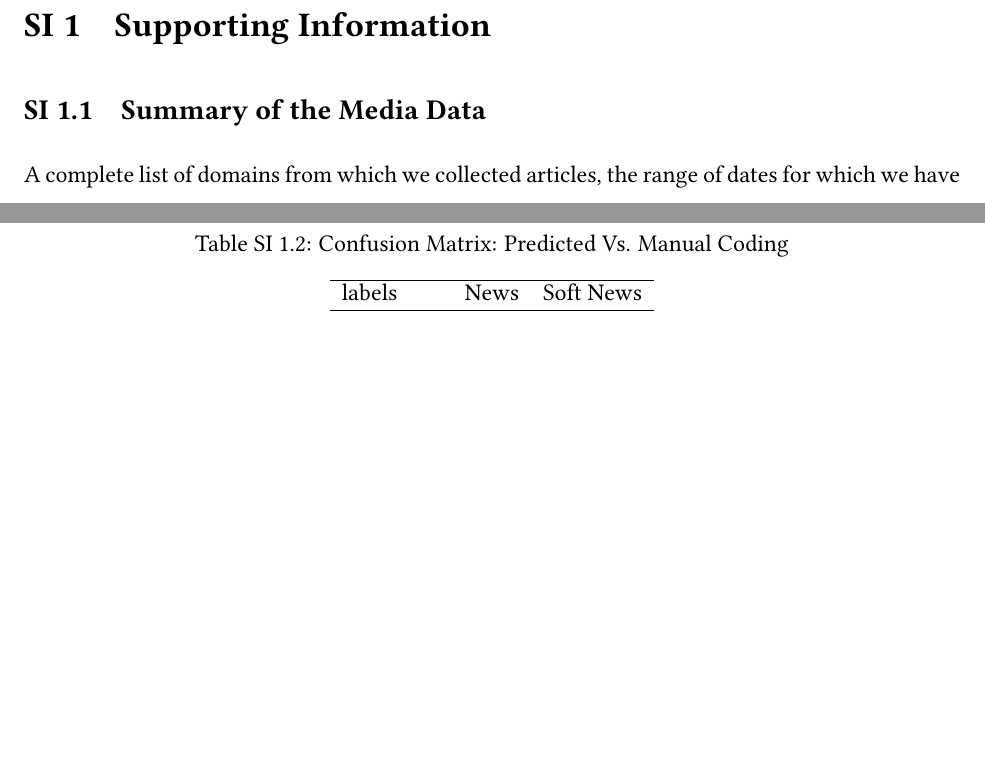
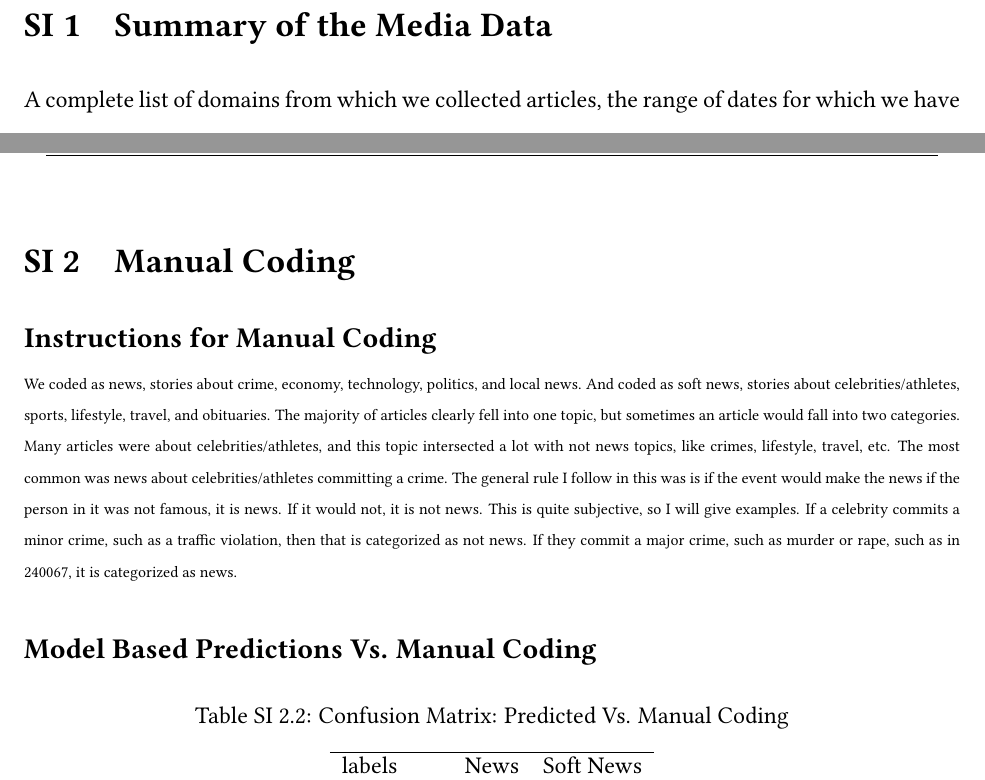
Before and after one commit to notnews/uk_not_news, a LaTeX paper (ms/not_news_uk.tex): two parts of pages 15 and 21 of 22 before the commit and two parts of pages 14 and 19 of 20 after it, joined at a grey line, cut at the place of the change, the shorter picture padded with empty space. Compiled offline with pdfLaTeX.

Commit message:
fix labels

```diff
--- a/ms/not_news_uk.tex
+++ b/ms/not_news_uk.tex
@@ -46,7 +46,7 @@
 
 \usepackage{chngcntr}
 
-\title{\Large{Not News: Provision of Apolitical News in the British News Media}\footnote{Scripts behind the analysis can be downloaded at: \url{https://github.com/notnews/uk_not_news}. We are grateful to Kimberley Ortleb for assisting us in research.}}
+\title{\Large{Not News: Provision of Apolitical News in the British News Media}\footnote{Scripts behind the analysis can be downloaded at: \url{https://github.com/notnews/uk_not_news}. We are grateful to Kimberley Ortleb for assisting us in research. The paper benefitted from comments from Jamie Druckman, Daniel Stone, and Levi Boxell.}}
 
 \author{Suriyan Laohaprapanon\thanks{Suriyan can be reached at: \href{mailto:suriyant@gmail.com}{\footnotesize{\texttt{suriyant@gmail.com}}}}\vspace{.5cm} \and Gaurav Sood\thanks{Gaurav can be reached at \href{mailto:gsood07@gmail.com}{\footnotesize{\texttt{gsood07@gmail.com}}}}}
 
@@ -183,16 +182,19 @@ Near tautologically, lower the political content, lesser the opportunity to lear
 \setcounter{figure}{0}\renewcommand\thefigure{\thesection.\arabic{figure}}
 \counterwithin{figure}{section}
 
-\section{Supporting Information}
-
-\subsection{Summary of the Media Data}
+\section{Summary of the Media Data}
 \label{si_media_sum_uk}
 A complete list of domains from which we collected articles, the range of dates for which we have data from each, and the number of articles.
 
 \scriptsize
 \input{../tabs/media_summary.tex}
 
-\clearpage
+\section{Manual Coding}
+
+\subsection*{Instructions for Manual Coding}
+We coded as news, stories about crime, economy, technology, politics, and local news. And coded as soft news, stories about celebrities/athletes, sports, lifestyle, travel, and obituaries. The majority of articles clearly fell into one topic, but sometimes an article would fall into two categories. Many articles were about celebrities/athletes, and this topic intersected a lot with not news topics, like crimes, lifestyle, travel, etc. The most common was news about celebrities/athletes committing a crime. The general rule I follow in this was is if the event would make the news if the person in it was not famous, it is news. If it would not, it is not news. This is quite subjective, so I will give examples. If a celebrity commits a minor crime, such as a traffic violation, then that is categorized as not news. If they commit a major crime, such as murder or rape, such as in 240067, it is categorized as news.
+
+\subsection*{Model Based Predictions Vs. Manual Coding}
 
 \begin{table}[!htb]
 \centering
```
Also changed, not shown: tabs/uk_not_news_by_domain.tex (+2 -2 lines), figs/prop_soft_news_by_domain.pdf, figs/uk_not_news_by_outlet.pdf, figs/uk_not_news_by_outlet_main_dotplot.pdf, ms/not_news_uk.pdf, ms/not_news_uk.tex (1 more changed lines), 1 other file.
